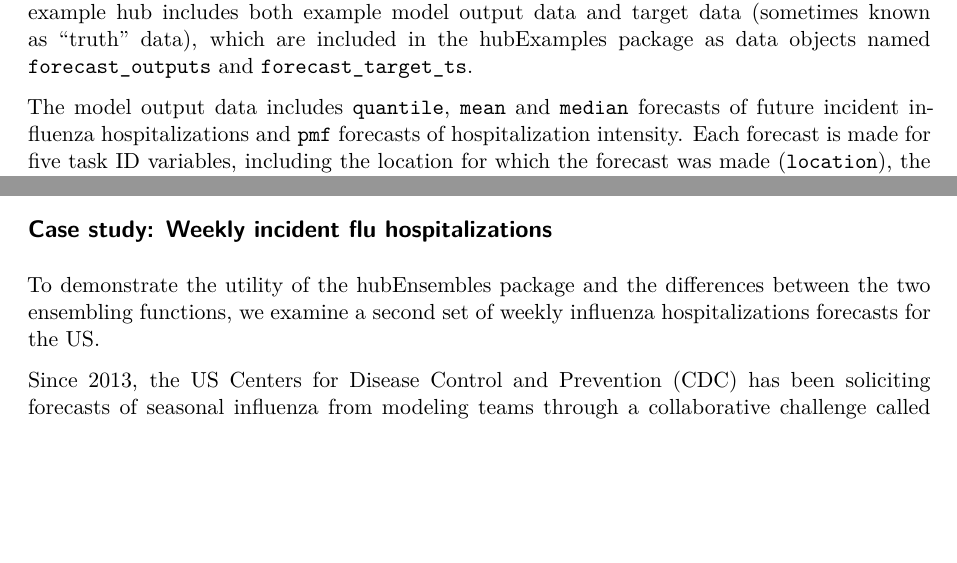
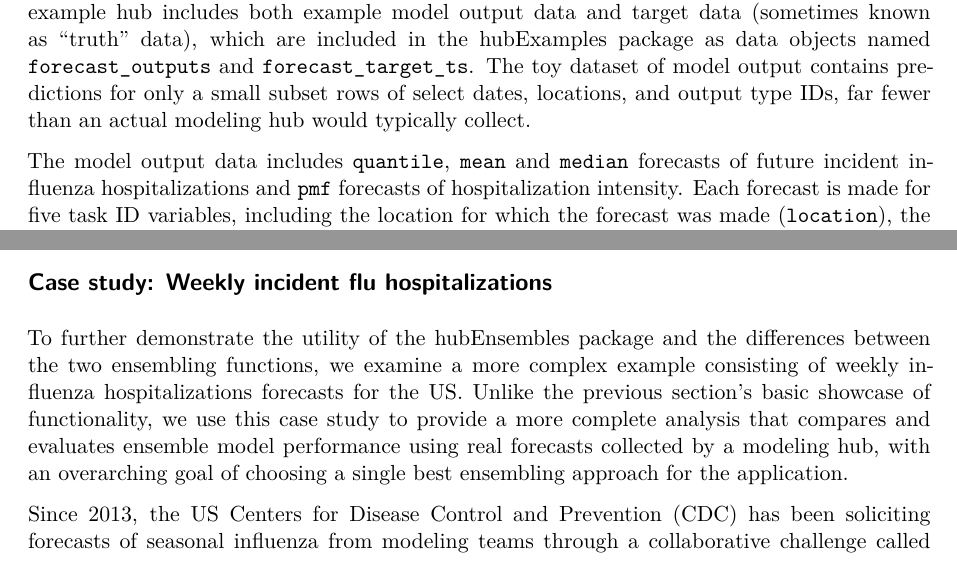
Before and after one commit to hubverse-org/hubEnsemblesManuscript, a Quarto document (analysis/paper/hubEnsembles_manuscript.qmd): two parts of pages 8 and 12 of 20, joined at a grey line, cut so that both start at the same text, the shorter picture padded with empty space. Rendered offline with R 4.5, knitr and Pandoc in place of Quarto, then LaTeX, with nearby package versions; drawn as R Markdown's standard PDF in place of the format the file asks for; some code elsewhere in the file could not run offline.

Commit message:
Distinguish purposes of sections 5 and 6 (#47)

```diff
--- a/analysis/paper/hubEnsembles_manuscript.qmd
+++ b/analysis/paper/hubEnsembles_manuscript.qmd
@@ -542,7 +542,7 @@ In this section, we provide a simple example to illustrate the two main function
 
 ### Example data: a forecast hub
 
-We will use an example hub provided by the hubverse to demonstrate the functionality of the [hubEnsembles]{.pkg} package [@hubverse_docs]. The example hub includes both example model output data and target data (sometimes known as "truth" data), which are included in the [hubExamples]{.pkg} package as data objects named `forecast_outputs` and `forecast_target_ts`.
+We will use an example hub provided by the hubverse to demonstrate the functionality of the [hubEnsembles]{.pkg} package [@hubverse_docs]. The example hub includes both example model output data and target data (sometimes known as "truth" data), which are included in the [hubExamples]{.pkg} package as data objects named `forecast_outputs` and `forecast_target_ts`. The toy dataset of model output contains predictions for only a small subset rows of select dates, locations, and output type IDs, far fewer than an actual modeling hub would typically collect.
 
 The model output data includes `quantile`, `mean` and `median` forecasts of future incident influenza hospitalizations and `pmf` forecasts of hospitalization intensity. Each forecast is made for five task ID variables, including the location for which the forecast was made (`location`), the date on which the forecast was made (`reference_date`), the number of steps ahead (`horizon`), the date of the forecast prediction (a combination of the date the forecast was made and the forecast horizon, `target_end_date`), and the forecast target (`target`). @tbl-example-forecasts provides an example set of quantile forecasts included in this example model output. In @tbl-example-forecasts, we show only the median, the 50%, and 90% prediction intervals, although other intervals and `mean` forecasts are included in the example model output data.
 
@@ -936,7 +936,7 @@ cowplot::plot_grid(
 
 ## Case study: Weekly incident flu hospitalizations {#sec-flu}
 
-To demonstrate the utility of the [hubEnsembles]{.pkg} package and the differences between the two ensembling functions, we examine a second set of weekly influenza hospitalizations forecasts for the US.
+To further demonstrate the utility of the [hubEnsembles]{.pkg} package and the differences between the two ensembling functions, we examine a more complex example consisting of weekly influenza hospitalizations forecasts for the US. Unlike the previous section's basic showcase of functionality, we use this case study to provide a more complete analysis that compares and evaluates ensemble model performance using real forecasts collected by a modeling hub, with an overarching goal of choosing a single best ensembling approach for the application.
 
 Since 2013, the US Centers for Disease Control and Prevention (CDC) has been soliciting forecasts of seasonal influenza from modeling teams through a collaborative challenge called FluSight [@cdc_flusight]. We use a subset of these predictions to create four equally-weighted ensembles with `simple_ensemble()` and `linear_pool()` and compare the resulting ensembles' performance. The ensembling methods chosen for this case study consist of a quantile (arithmetic) mean, a quantile median, a linear pool with normal tails, and a linear pool with lognormal tails. Note that only a select portion of the code is shown in this manuscript for brevity, although all the functions and scripts used to generate the case study results can be found in the associated GitHub repository (<https://github.com/Infectious-Disease-Modeling-Hubs/hubEnsemblesManuscript>).
 
```
